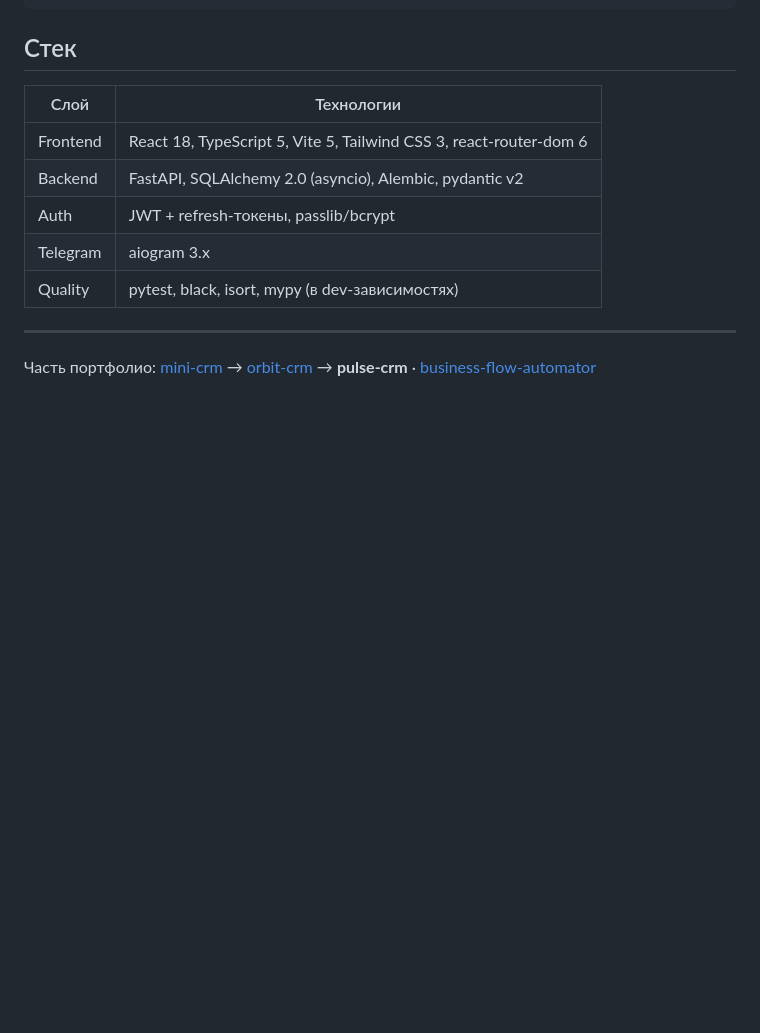
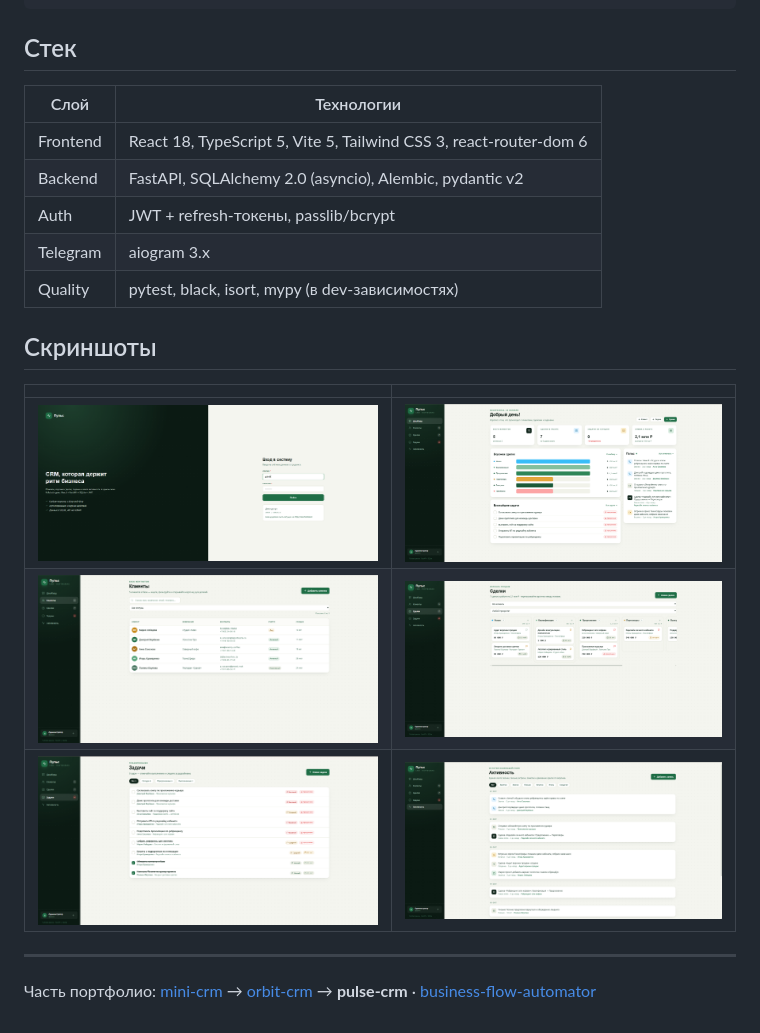
Before and after one commit to nwl01234/pulse-crm, a Markdown page: README.md, the part around the change. Drawn GitHub-style; pictures changed too: .assets/screens/01.png (added), .assets/screens/02.png (added), .assets/screens/03.png (added); blank space fills up the shorter version.

Commit message:
docs: add UI screenshots (dashboard, requests, statistics, telegram)

```diff
--- a/README.md
+++ b/README.md
@@ -70,5 +70,13 @@ npm run build                     # tsc && vite build
 | Telegram | aiogram 3.x |
 | Quality | pytest, black, isort, mypy (в dev-зависимостях) |
 
+## Скриншоты
+
+| | |
+|---|---|
+| ![Дашборд](.assets/screens/01.png) | ![Заявки](.assets/screens/02.png) |
+| ![Статистика](.assets/screens/03.png) | ![AI-сводки](.assets/screens/04.png) |
+| ![Telegram](.assets/screens/05.png) | ![Карточка заявки](.assets/screens/06.png) |
+
 ---
 Часть портфолио: [mini-crm](https://github.com/nwl01234/mini-crm) → [orbit-crm](https://github.com/nwl01234/orbit-crm) → **pulse-crm** · [business-flow-automator](https://github.com/nwl01234/business-flow-automator)
```
